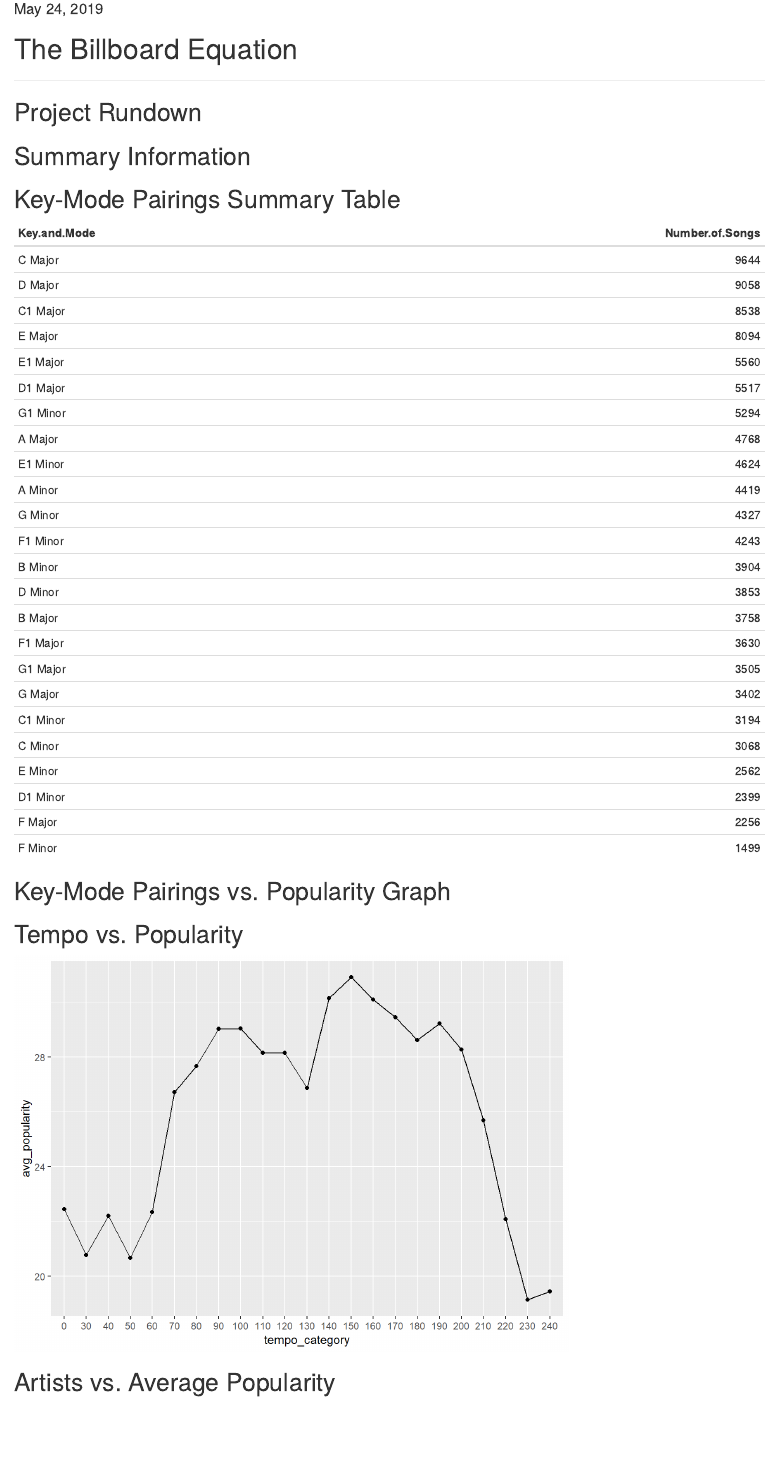
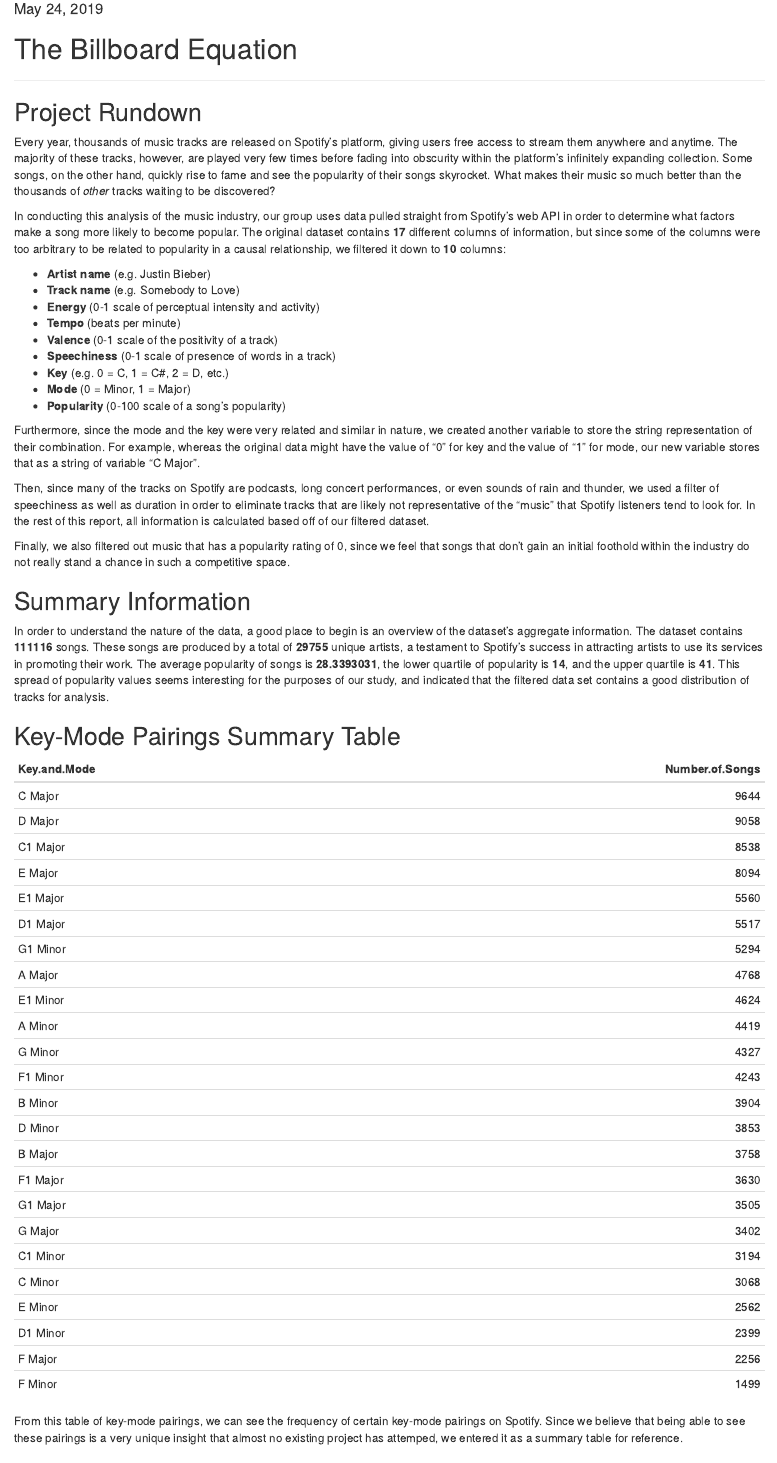
Before and after one commit to info201a-s19/The-Billboard-Equation, an R Markdown document (index.Rmd): the page in a window 1100 px wide, from 100 px down. The pictures show the output file index.html that the author committed with the source, opened offline.

Commit message:
almost done, just putting this up for reference

````diff
--- a/index.Rmd
+++ b/index.Rmd
@@ -18,25 +18,45 @@
 
 ## Project Rundown
 
-Every year, thousands of music tracks are released on Spotify's platform, giving users free access to stream them anywhere and anytime.
+Every year, thousands of music tracks are released on Spotify's platform, giving users free access to stream them anywhere and anytime. The majority of these tracks, however, are played very few times before fading into obscurity within the platform's infinitely expanding collection. Some songs, on the other hand, quickly rise to fame and see the popularity of their songs skyrocket. What makes their music so much better than the thousands of _other_ tracks waiting to be discovered?
+
+In conducting this analysis of the music industry, our group uses data pulled straight from Spotify's web API in order to determine what factors make a song more likely to become popular. The original dataset contains **17** different columns of information, but since some of the columns were too arbitrary to be related to popularity in a causal relationship, we filtered it down to **10** columns:
+
+- **Artist name** (e.g. Justin Bieber)
+- **Track name** (e.g. Somebody to Love)
+- **Energy** (0-1 scale of perceptual intensity and activity)
+- **Tempo** (beats per minute)
+- **Valence** (0-1 scale of the positivity of a track)
+- **Speechiness** (0-1 scale of presence of words in a track)
+- **Key** (e.g. 0 = C, 1 = C#, 2 = D, etc.)
+- **Mode** (0 = Minor, 1 = Major)
+- **Popularity** (0-100 scale of a song's popularity)
+
+Furthermore, since the mode and the key were very related and similar in nature, we created another variable to store the string representation of their combination. For example, whereas the original data might have the value of "0" for key and the value of "1" for mode, our new variable stores that as a string of variable "C Major".
+
+Then, since many of the tracks on Spotify are podcasts, long concert performances, or even sounds of rain and thunder, we used a filter of speechiness as well as duration in order to eliminate tracks that are likely not representative of the "music" that Spotify listeners tend to look for. In the rest of this report, all information is calculated based off of our filtered dataset.
+
+Finally, we also filtered out music that has a popularity rating of 0, since we feel that songs that don't gain an initial foothold within the industry do not really stand a chance in such a competitive space.
+
 
 ## Summary Information
 
-
 ```{r echo = FALSE}
 summary_information <- get_summary_info(filtered_info)
+```
 
-```
+In order to understand the nature of the data, a good place to begin is an overview of the dataset's aggregate information. The dataset contains **`r summary_information$number_of_songs`** songs. These songs are produced by a total of **`r summary_information$number_of_unique_artists`** unique artists, a testament to Spotify's success in attracting artists to use its services in promoting their work. The average popularity of songs is **`r summary_information$mean_popularity`**, the lower quartile of popularity is **`r summary_information$lower_quartile`**, and the upper quartile is **`r summary_information$upper_quartile`**. This spread of popularity values seems interesting for the purposes of our study, and indicated that the filtered data set contains a good distribution of tracks for analysis.
+
 
 ## Key-Mode Pairings Summary Table
 ```{r echo = FALSE}
 # Apply function to data to get the frequeuncy of key-mode pairings
 key_mode_freq <- get_grouped_info(filtered_info)
-
-kable(key_mode_freq)
+create_table(key_mode_freq)
 
 ```
 
+From this table of key-mode pairings, we can see the frequency of certain key-mode pairings on Spotify. Since we believe that being able to see these pairings is a very unique insight that almost no existing project has attemped, we entered it as a summary table for reference. From the summary table, we can see easily that the **C Major** key is the most commonly used in music, at **9644** different tracks, while the **F Minor** key is the least commonly used, at **1499** different tracks.
 
 ## Key-Mode Pairings vs. Popularity Graph
 ```{r echo = FALSE}
--- a/keyModeSummary.R
+++ b/keyModeSummary.R
@@ -32,3 +32,7 @@
   # Return desired data
   return(Key_Mode_Freq)
 }
+
+create_table <- function(data){
+  kable(key_mode_freq)
+}
````
Also changed, not shown: popularityByArtist.R (added, +26 -0 lines), index.html, index.Rmd (2 more changed lines).
